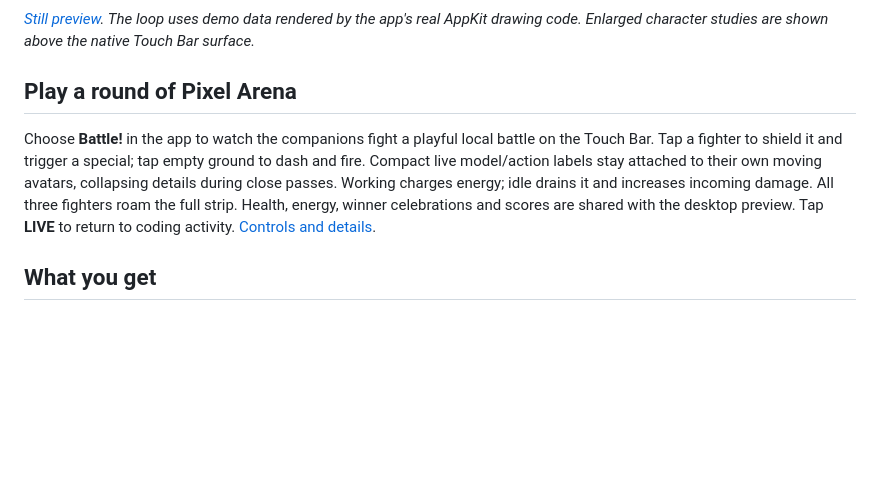
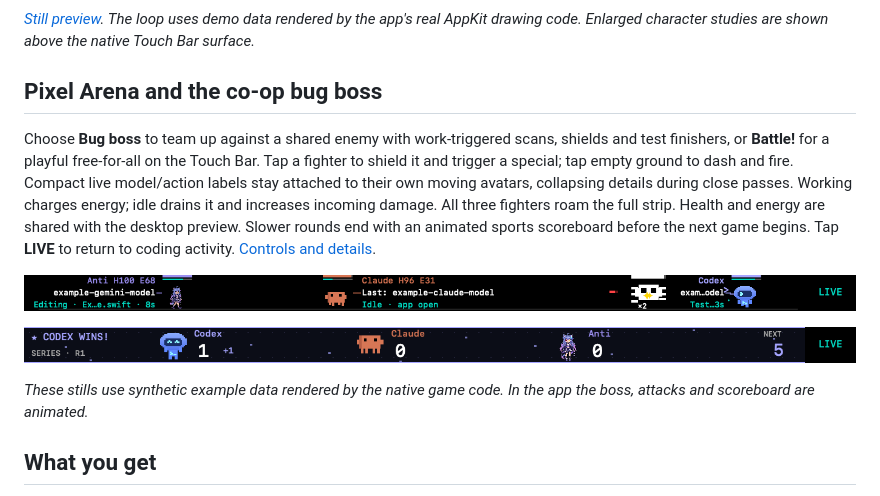
Before and after one commit to RaymanMoha/touchbar-playground, a Markdown page: README.md, the part around the change. Rendered like a GitHub page; pictures changed too: docs/images/bug-boss-preview.png (added), docs/images/sports-scoreboard-preview.png (added); blank space fills up the shorter version.

Commit message:
Add co-op bug boss, live action combos and animated sports scoreboards with slower health loss

```diff
--- a/README.md
+++ b/README.md
@@ -10,9 +10,15 @@ while their apps are open.
 rendered by the app's real AppKit drawing code. Enlarged character studies are
 shown above the native Touch Bar surface.*
 
-## Play a round of Pixel Arena
+## Pixel Arena and the co-op bug boss
 
-Choose **Battle!** in the app to watch the companions fight a playful local battle on the Touch Bar. Tap a fighter to shield it and trigger a special; tap empty ground to dash and fire. Compact live model/action labels stay attached to their own moving avatars, collapsing details during close passes. Working charges energy; idle drains it and increases incoming damage. All three fighters roam the full strip. Health, energy, winner celebrations and scores are shared with the desktop preview. Tap **LIVE** to return to coding activity. [Controls and details](docs/BATTLE.md).
+Choose **Bug boss** to team up against a shared enemy with work-triggered scans, shields and test finishers, or **Battle!** for a playful free-for-all on the Touch Bar. Tap a fighter to shield it and trigger a special; tap empty ground to dash and fire. Compact live model/action labels stay attached to their own moving avatars, collapsing details during close passes. Working charges energy; idle drains it and increases incoming damage. All three fighters roam the full strip. Health and energy are shared with the desktop preview. Slower rounds end with an animated sports scoreboard before the next game begins. Tap **LIVE** to return to coding activity. [Controls and details](docs/BATTLE.md).
+
+![Native co-op bug boss with clearly labelled example models.](docs/images/bug-boss-preview.png)
+
+![Animated sports scoreboard shown during its score-update hold.](docs/images/sports-scoreboard-preview.png)
+
+*These stills use synthetic example data rendered by the native game code. In the app the boss, attacks and scoreboard are animated.*
 
 ## What you get
 
```
Also changed, not shown: docs/BATTLE.md (+26 -2 lines), docs/VERIFICATION.md (+8 -0 lines), 5 other files.
